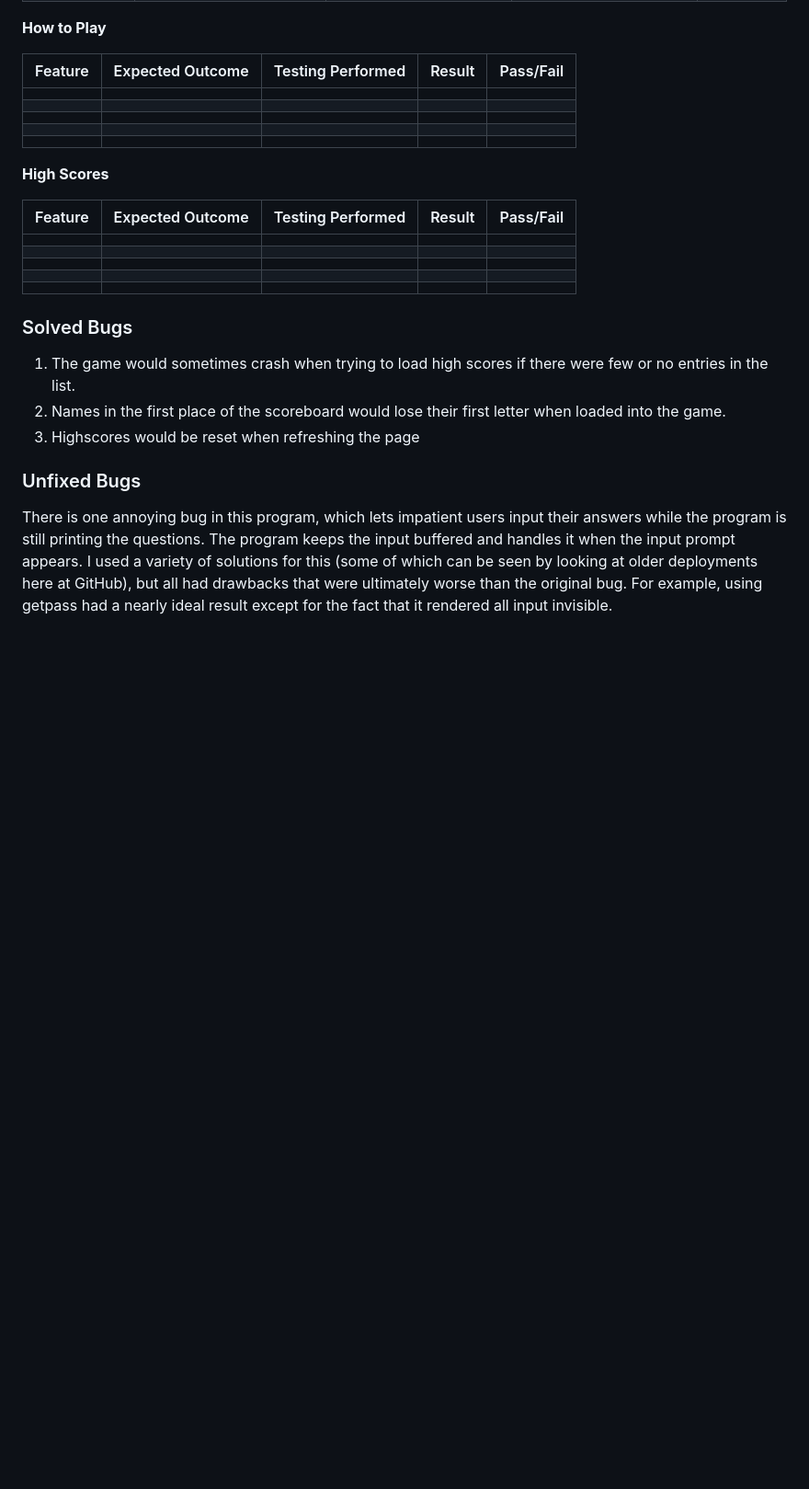
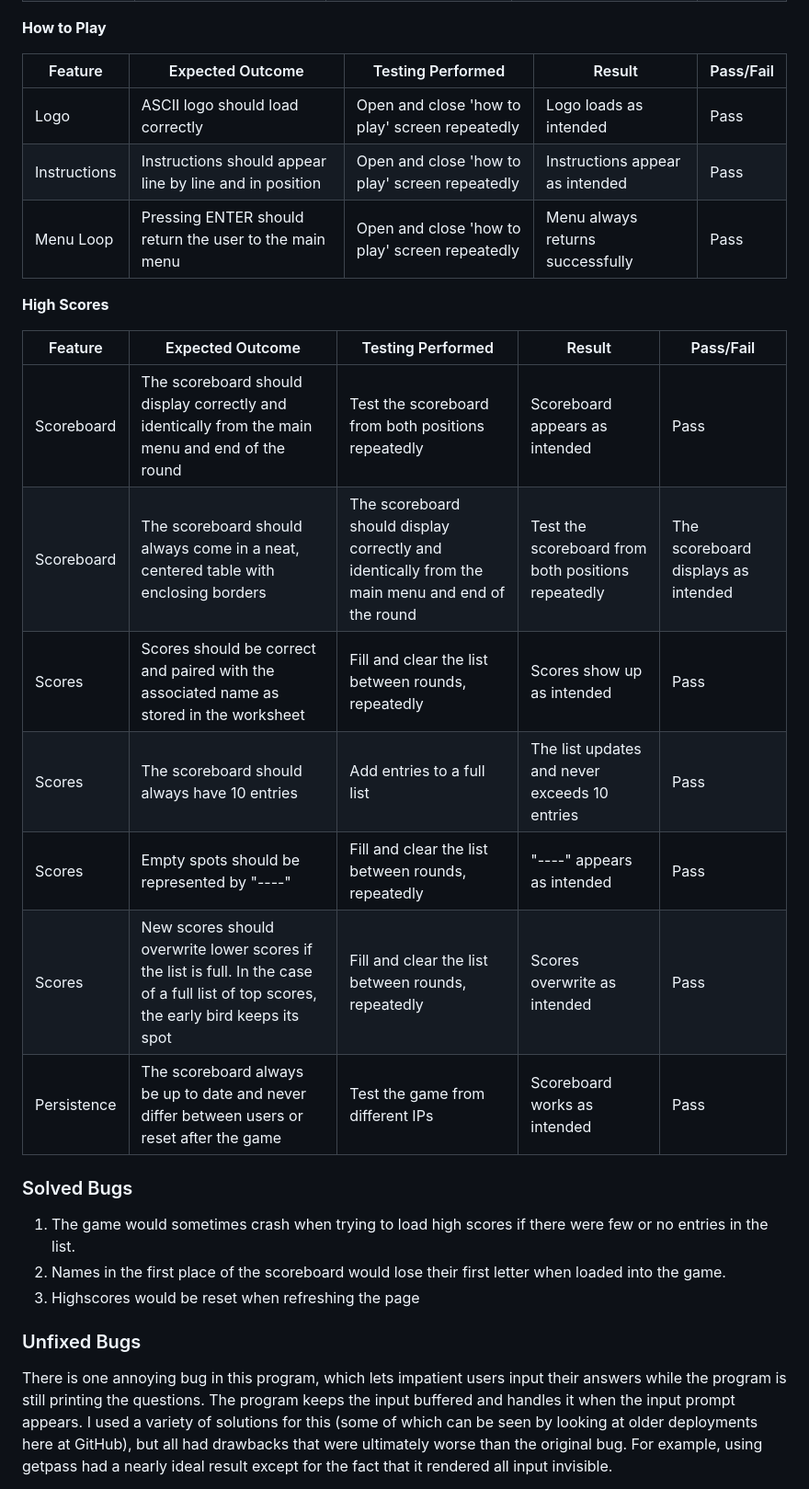
Before and after one commit to EmilionR/portfolio-project-3, a Markdown page: TESTING.md, the part around the change printed below. Shown: that part at 92% size. GitHub-like rendering; blank space fills up the shorter version.

Commit message:
Finish manual testing tables

```diff
--- a/TESTING.md
+++ b/TESTING.md
@@ -79,21 +79,21 @@ __How to Play__
 
 | Feature | Expected Outcome | Testing Performed | Result | Pass/Fail |
 | --- | --- | --- | --- | --- |
-|  |  |  |  |  |
-|  |  |  |  |  |
-|  |  |  |  |  |
-|  |  |  |  |  |
-|  |  |  |  |  |
+| Logo | ASCII logo should load correctly | Open and close 'how to play' screen repeatedly | Logo loads as intended | Pass |
+| Instructions | Instructions should appear line by line and in position | Open and close 'how to play' screen repeatedly | Instructions appear as intended | Pass |
+| Menu Loop | Pressing ENTER should return the user to the main menu | Open and close 'how to play' screen repeatedly | Menu always returns successfully | Pass |
 
 __High Scores__
 
 | Feature | Expected Outcome | Testing Performed | Result | Pass/Fail |
 | --- | --- | --- | --- | --- |
-|  |  |  |  |  |
-|  |  |  |  |  |
-|  |  |  |  |  |
-|  |  |  |  |  |
-|  |  |  |  |  |
+| Scoreboard | The scoreboard should display correctly and identically from the main menu and end of the round | Test the scoreboard from both positions repeatedly | Scoreboard appears as intended | Pass |
+| Scoreboard | The scoreboard should always come in a neat, centered table with enclosing borders |  The scoreboard should display correctly and identically from the main menu and end of the round | Test the scoreboard from both positions repeatedly | The scoreboard displays as intended | Pass |
+| Scores | Scores should be correct and paired with the associated name as stored in the worksheet | Fill and clear the list between rounds, repeatedly | Scores show up as intended | Pass |
+| Scores | The scoreboard should always have 10 entries | Add entries to a full list | The list updates and never exceeds 10 entries | Pass |
+| Scores | Empty spots should be represented by "----" | Fill and clear the list between rounds, repeatedly | "----" appears as intended | Pass |
+| Scores | New scores should overwrite lower scores if the list is full. In the case of a full list of top scores, the early bird keeps its spot |  Fill and clear the list between rounds, repeatedly | Scores overwrite as intended | Pass |
+| Persistence | The scoreboard always be up to date and never differ between users or reset after the game | Test the game from different IPs | Scoreboard works as intended | Pass |
 
 ### Solved Bugs
 
```
Also changed, not shown: other parts of TESTING.md (+5 -1 lines).
